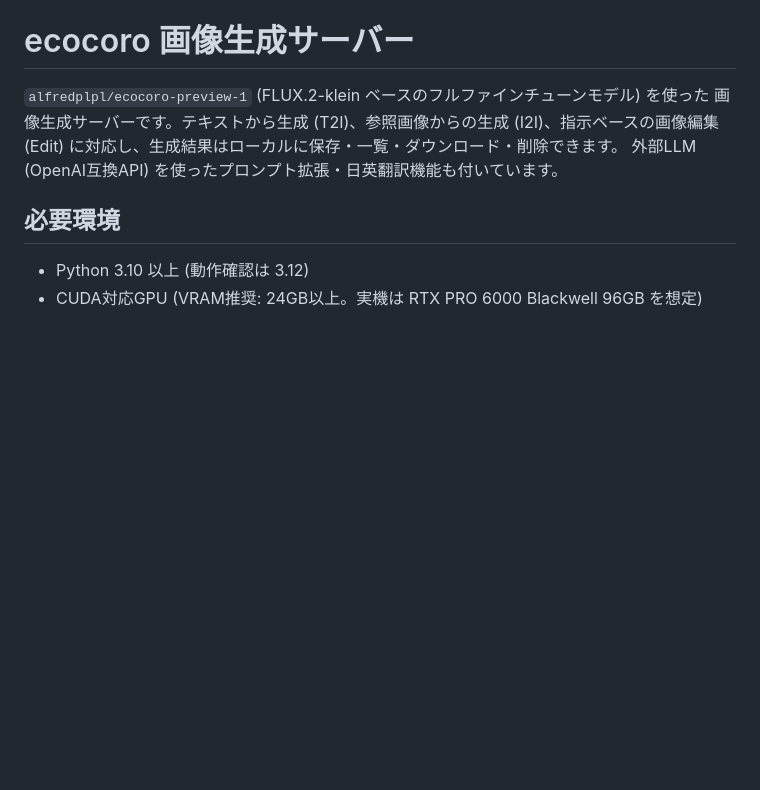
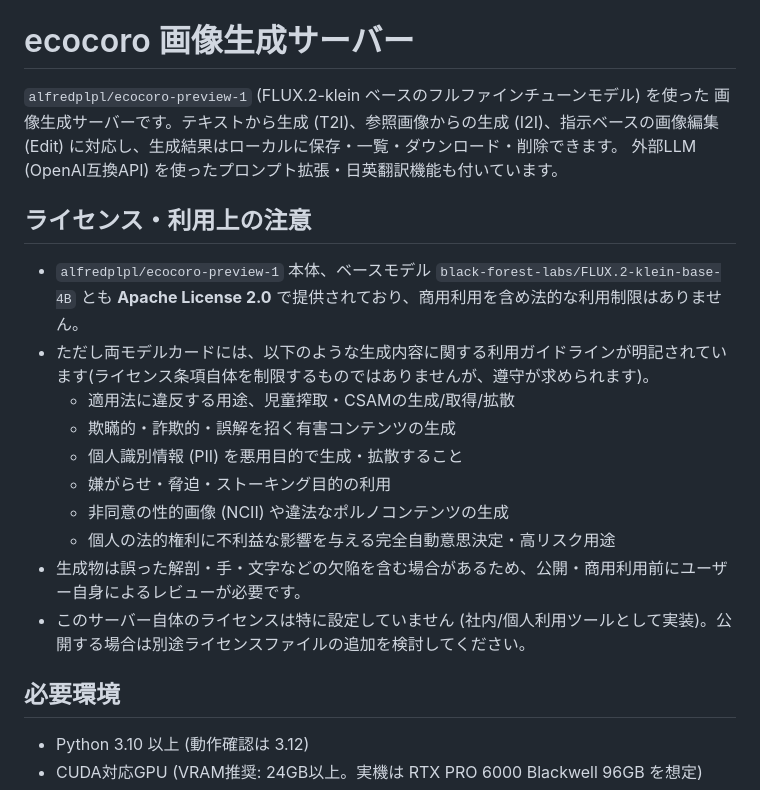
Before and after one commit to animede/ecocoro_ui, a Markdown page: README.md, the part around the change. Drawn GitHub-style; blank space fills up the shorter version.

Commit message:
READMEにライセンス・利用上の注意を追記
ecocoro/FLUX.2-klein-base-4B双方がApache-2.0であること、モデルカード記載の
利用ガイドライン(CSAM/NCII等の禁止事項)をREADMEにまとめた。

Co-Authored-By: Claude Sonnet 5 <noreply@anthropic.com>

```diff
--- a/README.md
+++ b/README.md
@@ -4,6 +4,19 @@
 画像生成サーバーです。テキストから生成 (T2I)、参照画像からの生成 (I2I)、指示ベースの画像編集 (Edit)
 に対応し、生成結果はローカルに保存・一覧・ダウンロード・削除できます。
 外部LLM (OpenAI互換API) を使ったプロンプト拡張・日英翻訳機能も付いています。
+
+## ライセンス・利用上の注意
+
+- `alfredplpl/ecocoro-preview-1` 本体、ベースモデル `black-forest-labs/FLUX.2-klein-base-4B` とも **Apache License 2.0** で提供されており、商用利用を含め法的な利用制限はありません。
+- ただし両モデルカードには、以下のような生成内容に関する利用ガイドラインが明記されています(ライセンス条項自体を制限するものではありませんが、遵守が求められます)。
+  - 適用法に違反する用途、児童搾取・CSAMの生成/取得/拡散
+  - 欺瞞的・詐欺的・誤解を招く有害コンテンツの生成
+  - 個人識別情報 (PII) を悪用目的で生成・拡散すること
+  - 嫌がらせ・脅迫・ストーキング目的の利用
+  - 非同意の性的画像 (NCII) や違法なポルノコンテンツの生成
+  - 個人の法的権利に不利益な影響を与える完全自動意思決定・高リスク用途
+- 生成物は誤った解剖・手・文字などの欠陥を含む場合があるため、公開・商用利用前にユーザー自身によるレビューが必要です。
+- このサーバー自体のライセンスは特に設定していません (社内/個人利用ツールとして実装)。公開する場合は別途ライセンスファイルの追加を検討してください。
 
 ## 必要環境
 
```
